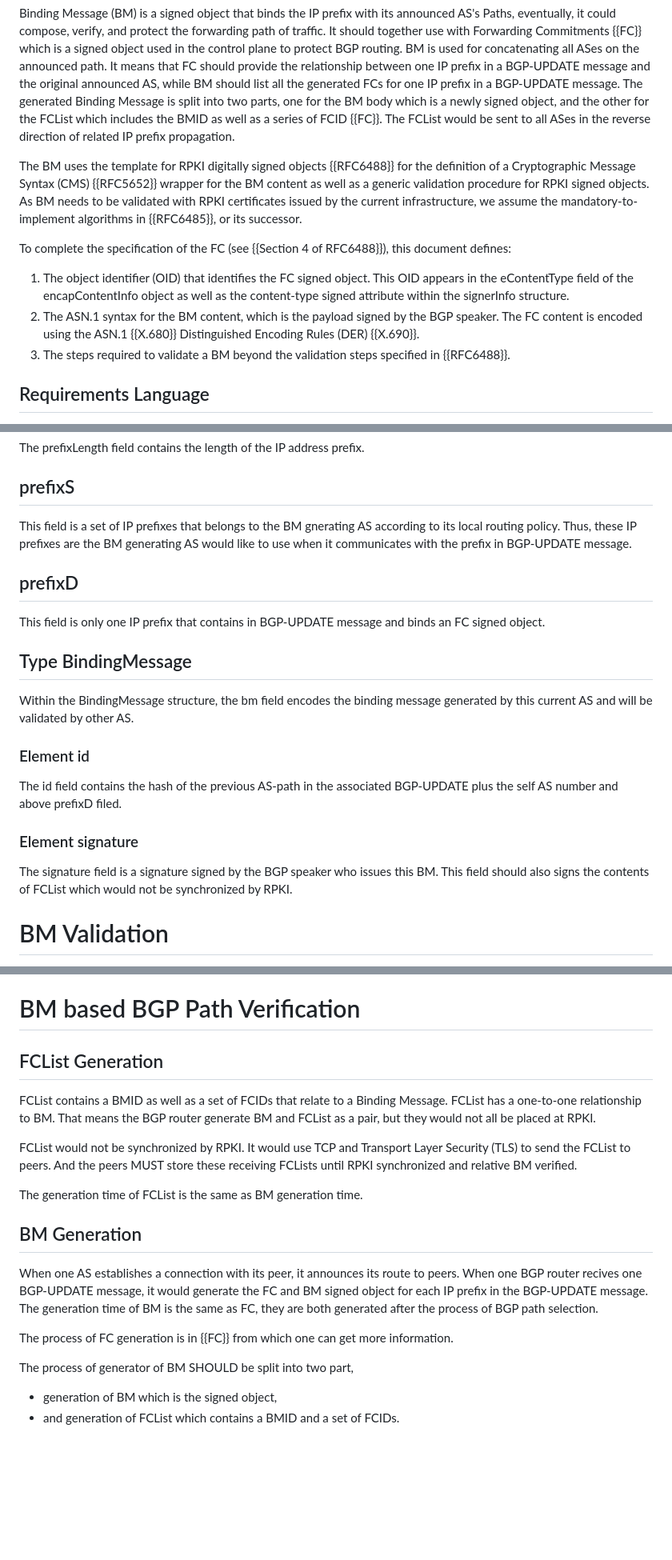
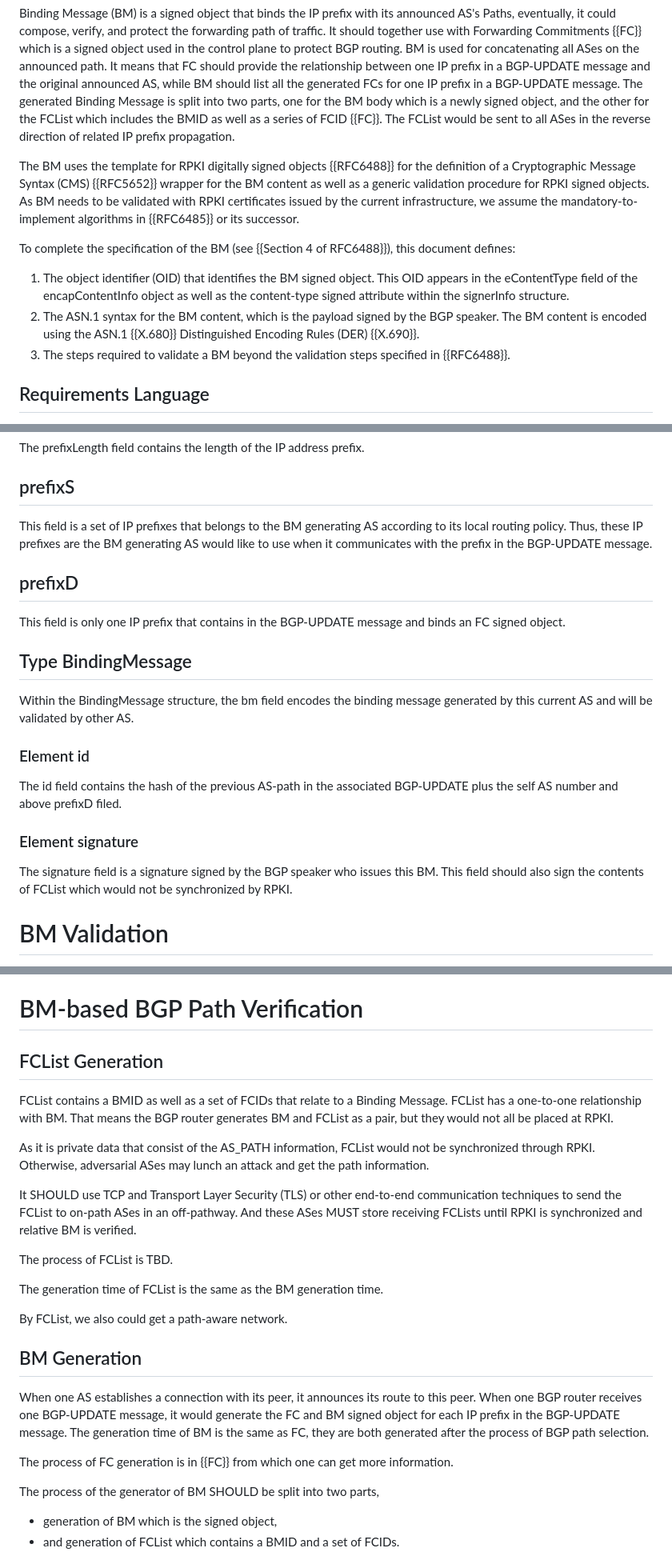
Before and after one commit to BasilGuo/fc-binding-message, a Markdown page: draft-xu-fc-binding-message.md, 3 parts joined by grey strips. Shown at 80% size. Drawn GitHub-style; blank space fills up the shorter version.

Commit message:
update: correct syntax errors and refine FCList.

```diff
--- a/draft-xu-fc-binding-message.md
+++ b/draft-xu-fc-binding-message.md
@@ -105,12 +105,12 @@ The primary purpose of the Resource Public Key Infrastructure (RPKI) is to impro
 
 Binding Message (BM) is a signed object that binds the IP prefix with its announced AS's Paths, eventually, it could compose, verify, and protect the forwarding path of traffic. It should together use with Forwarding Commitments {{FC}} which is a signed object used in the control plane to protect BGP routing. BM is used for concatenating all ASes on the announced path. It means that FC should provide the relationship between one IP prefix in a BGP-UPDATE message and the original announced AS, while BM should list all the generated FCs for one IP prefix in a BGP-UPDATE message. The generated Binding Message is split into two parts, one for the BM body which is a newly signed object, and the other for the FCList which includes the BMID as well as a series of FCID {{FC}}. The FCList would be sent to all ASes in the reverse direction of related IP prefix propagation.
 
-The BM uses the template for RPKI digitally signed objects {{RFC6488}} for the definition of a Cryptographic Message Syntax (CMS) {{RFC5652}} wrapper for the BM content as well as a generic validation procedure for RPKI signed objects.  As BM needs to be validated with RPKI certificates issued by the current infrastructure, we assume the mandatory-to-implement algorithms in {{RFC6485}}, or its successor.
+The BM uses the template for RPKI digitally signed objects {{RFC6488}} for the definition of a Cryptographic Message Syntax (CMS) {{RFC5652}} wrapper for the BM content as well as a generic validation procedure for RPKI signed objects.  As BM needs to be validated with RPKI certificates issued by the current infrastructure, we assume the mandatory-to-implement algorithms in {{RFC6485}} or its successor.
 
-To complete the specification of the FC (see {{Section 4 of RFC6488}}), this document defines:
+To complete the specification of the BM (see {{Section 4 of RFC6488}}), this document defines:
 
-1.  The object identifier (OID) that identifies the FC signed object. This OID appears in the eContentType field of the encapContentInfo object as well as the content-type signed attribute within the signerInfo structure.
-2.  The ASN.1 syntax for the BM content, which is the payload signed by the BGP speaker. The FC content is encoded using the ASN.1 {{X.680}} Distinguished Encoding Rules (DER) {{X.690}}.
+1.  The object identifier (OID) that identifies the BM signed object. This OID appears in the eContentType field of the encapContentInfo object as well as the content-type signed attribute within the signerInfo structure.
+2.  The ASN.1 syntax for the BM content, which is the payload signed by the BGP speaker. The BM content is encoded using the ASN.1 {{X.680}} Distinguished Encoding Rules (DER) {{X.690}}.
 3.  The steps required to validate a BM beyond the validation steps specified in {{RFC6488}}.
 
 
@@ -204,11 +204,11 @@ The prefixLength field contains the length of the IP address prefix.
 
 ## prefixS
 
-This field is a set of IP prefixes that belongs to the BM gnerating AS according to its local routing policy. Thus, these IP prefixes are the BM generating AS would like to use when it communicates with the prefix in BGP-UPDATE message.
+This field is a set of IP prefixes that belongs to the BM generating AS according to its local routing policy. Thus, these IP prefixes are the BM generating AS would like to use when it communicates with the prefix in the BGP-UPDATE message.
 
 ## prefixD
 
-This field is only one IP prefix that contains in BGP-UPDATE message and binds an FC signed object.
+This field is only one IP prefix that contains in the BGP-UPDATE message and binds an FC signed object.
 
 
 ## Type BindingMessage
@@ -221,7 +221,7 @@ The id field contains the hash of the previous AS-path in the associated BGP-UPD
 
 ### Element signature
 
-The signature field is a signature signed by the BGP speaker who issues this BM. This field should also signs the contents of FCList which would not be synchronized by RPKI.
+The signature field is a signature signed by the BGP speaker who issues this BM. This field should also sign the contents of FCList which would not be synchronized by RPKI.
 
 
 #  BM Validation
@@ -234,23 +234,30 @@ The EE certificate's IP Address Delegation extension MUST NOT contain "inherit"
 The Autonomous System Identifier Delegation Extension described in [RFC3779] is also used in Binding Message and MUST be present in the EE certificate.
 
 
-#  BM based BGP Path Verification
+#  BM-based BGP Path Verification
 
 ## FCList Generation
 
-FCList contains a BMID as well as a set of FCIDs that relate to a Binding Message. FCList has a one-to-one relationship to BM. That means the BGP router generate BM and FCList as a pair, but they would not all be placed at RPKI.
+FCList contains a BMID as well as a set of FCIDs that relate to a Binding Message. FCList has a one-to-one relationship with BM. That means the BGP router generates BM and FCList as a pair, but they would not all be placed at RPKI.
 
-FCList would not be synchronized by RPKI. It would use TCP and Transport Layer Security (TLS) to send the FCList to peers. And the peers MUST store these receiving FCLists until RPKI synchronized and relative BM verified.
+As it is private data that consist of the AS_PATH information, FCList would not be synchronized through RPKI. Otherwise, adversarial ASes may lunch an attack and get the path information.
 
-The generation time of FCList is the same as BM generation time.
+It SHOULD use TCP and Transport Layer Security (TLS) or other end-to-end communication techniques to send the FCList to on-path ASes in an off-pathway. And these ASes MUST store receiving FCLists until RPKI is synchronized and relative BM is verified.
+
+<!-- We MAY need another draft to describe it -->
+The process of FCList is TBD.
+
+The generation time of FCList is the same as the BM generation time.
+
+By FCList, we also could get a path-aware network.
 
 ##  BM Generation
 
-When one AS establishes a connection with its peer, it announces its route to peers. When one BGP router recives one BGP-UPDATE message, it would generate the FC and BM signed object for each IP prefix in the BGP-UPDATE message. The generation time of BM is the same as FC, they are both generated after the process of BGP path selection.
+When one AS establishes a connection with its peer, it announces its route to this peer. When one BGP router receives one BGP-UPDATE message, it would generate the FC and BM signed object for each IP prefix in the BGP-UPDATE message. The generation time of BM is the same as FC, they are both generated after the process of BGP path selection.
 
 The process of FC generation is in {{FC}} from which one can get more information.
 
-The process of generator of BM SHOULD be split into two part,
+The process of the generator of BM SHOULD be split into two parts,
 
 - generation of BM which is the signed object,
 - and generation of FCList which contains a BMID and a set of FCIDs.
```
Also changed, not shown: other parts of draft-xu-fc-binding-message.md (+16 -10 lines).
